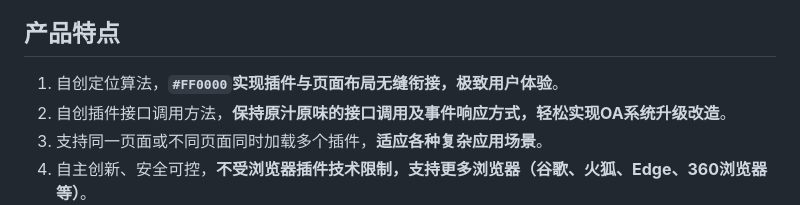
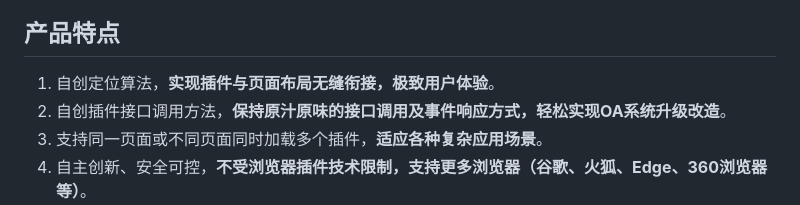
Before and after one commit to yunkaipx/allWebPlugin, a Markdown page: README.md, the part around one of its changes. Drawn GitHub-style.

```diff
--- a/README.md
+++ b/README.md
@@ -1,7 +1,7 @@
 # allWebPlugin中间件
 allWebPlugin中间件是一款为用户提供安全、可靠、便捷的浏览器插件服务的中间件产品。将第三方（标准协议ActiveX）插件**直接无缝嵌入谷歌、Edge、火狐等浏览器，实现ActiveX插件加载、接口调用、事件回调等中间件产品**，产品拥有自主知识产权。产品具有支持多浏览器、多操作系统、ActiveX、NPAPI标准协议控件的特点，并且调用接口友好、集成方便，为用户提供“Web系统 + allWebPlugin + 插件 + 多浏览器”的解决方案。
 ## 产品特点
-1. 自创定位算法，**`#FF0000`实现插件与页面布局无缝衔接，极致用户体验**。
+1. 自创定位算法，**实现插件与页面布局无缝衔接，极致用户体验**。
 2. 自创插件接口调用方法，**保持原汁原味的接口调用及事件响应方式，轻松实现OA系统升级改造**。
 3. 支持同一页面或不同页面同时加载多个插件，**适应各种复杂应用场景**。
 4. 自主创新、安全可控，**不受浏览器插件技术限制，支持更多浏览器（谷歌、火狐、Edge、360浏览器等）**。
```
Also changed, not shown: other parts of README.md (+1 -1 lines).
